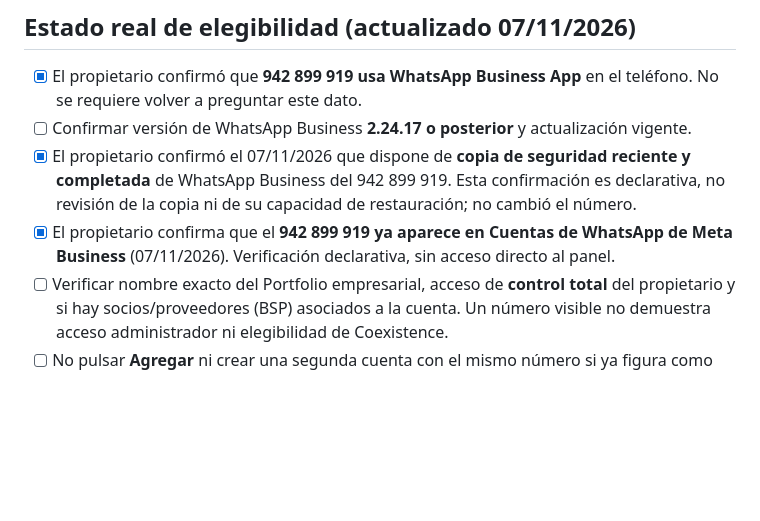
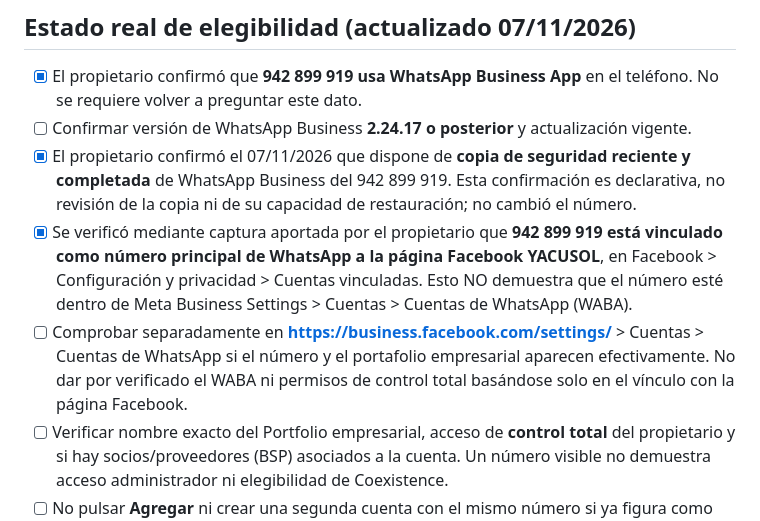
Before and after one commit to Energeticos2023/YACUSOL, a Markdown page: docs/WHATSAPP_COEXISTENCIA_20261107.md, the part around the change. GitHub-like rendering; blank space fills up the shorter version.

Commit message:
docs(wa): distinguish Facebook Page WhatsApp link from Meta WABA ownership

```diff
--- a/docs/WHATSAPP_COEXISTENCIA_20261107.md
+++ b/docs/WHATSAPP_COEXISTENCIA_20261107.md
@@ -5,7 +5,8 @@ Fecha de preparación: 07/11/2026. ESTADO: NO CONECTADO. Esta guía no cambia el
 - [x] El propietario confirmó que **942 899 919 usa WhatsApp Business App** en el teléfono. No se requiere volver a preguntar este dato.
 - [ ] Confirmar versión de WhatsApp Business **2.24.17 o posterior** y actualización vigente.
 - [x] El propietario confirmó el 07/11/2026 que dispone de **copia de seguridad reciente y completada** de WhatsApp Business del 942 899 919. Esta confirmación es declarativa, no revisión de la copia ni de su capacidad de restauración; no cambió el número.
-- [x] El propietario confirma que el **942 899 919 ya aparece en Cuentas de WhatsApp de Meta Business** (07/11/2026). Verificación declarativa, sin acceso directo al panel.
+- [x] Se verificó mediante captura aportada por el propietario que **942 899 919 está vinculado como número principal de WhatsApp a la página Facebook YACUSOL**, en Facebook > Configuración y privacidad > Cuentas vinculadas. Esto NO demuestra que el número esté dentro de Meta Business Settings > Cuentas > Cuentas de WhatsApp (WABA).
+- [ ] Comprobar separadamente en **https://business.facebook.com/settings/** > Cuentas > Cuentas de WhatsApp si el número y el portafolio empresarial aparecen efectivamente. No dar por verificado el WABA ni permisos de control total basándose solo en el vínculo con la página Facebook.
 - [ ] Verificar nombre exacto del Portfolio empresarial, acceso de **control total** del propietario y si hay socios/proveedores (BSP) asociados a la cuenta. Un número visible no demuestra acceso administrador ni elegibilidad de Coexistence.
 - [ ] No pulsar **Agregar** ni crear una segunda cuenta con el mismo número si ya figura como asociado; iniciar el flujo correcto desde el proveedor seleccionado solo tras confirmar permisos y socios.
 - [ ] Revisar dispositivos vinculados; Coexistence puede desvincular los secundarios. WhatsApp para Windows puede no reflejar mensajes en la API, lo que afecta la pretensión de capturar el 100 % de conversaciones.
```
